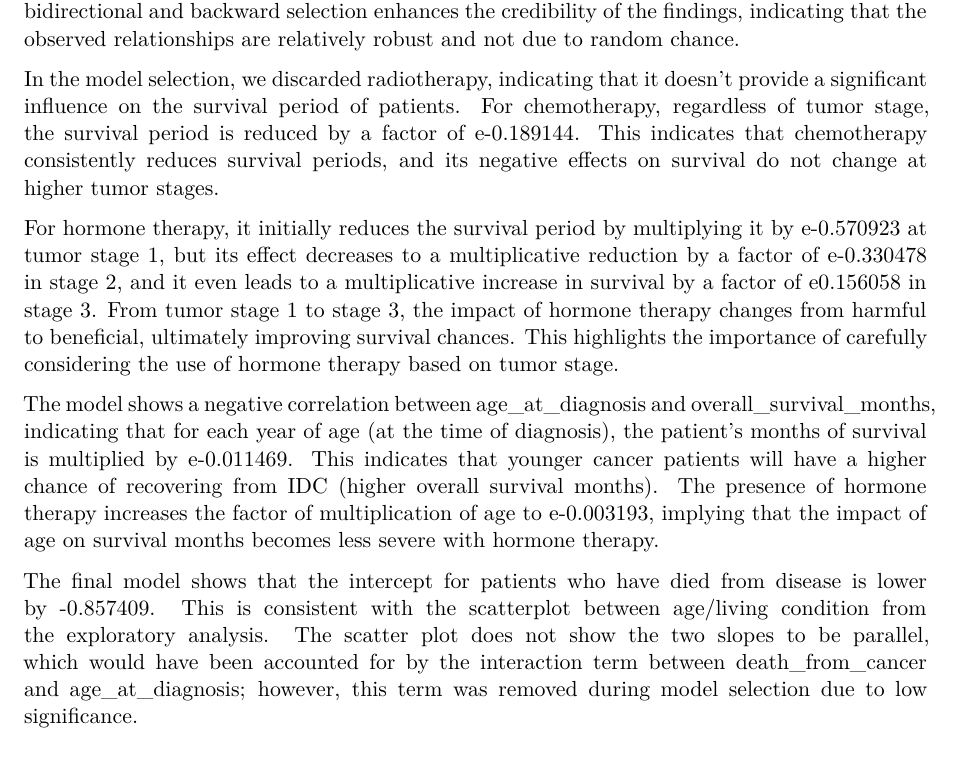
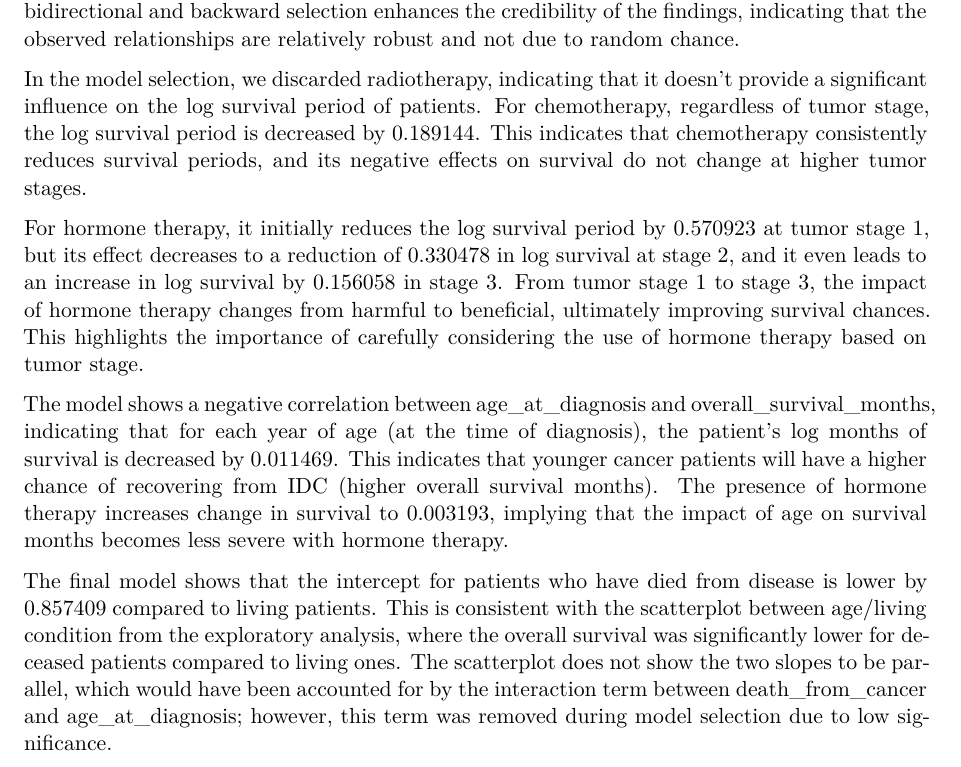
Before and after one commit to Nick-2003/STAT-306-Project-Group-10, a Quarto document (STAT_306_Project_Group_10.qmd): part of page 9 of 11, cut so that both start at the same text. Rendered offline with R 4.5, knitr and Pandoc in place of Quarto, then LaTeX, with nearby package versions; some code elsewhere in the file could not run offline.

Commit message:
Value changed

```diff
--- a/STAT_306_Project_Group_10.qmd
+++ b/STAT_306_Project_Group_10.qmd
@@ -602,13 +602,13 @@ The final regression model includes the following key variables: age, chemothera
 
 The results from bidirectional selection and backward selection consistently provided the same set of covariates, but the results from forward selection did not, possibly due to it missing covariates that are only significant in combination with other covariates. The covariates of the final regression model are all statistically significant on the 5% significance level, with the exception of the interaction term between age and hormone therapy. This consistency between bidirectional and backward selection enhances the credibility of the findings, indicating that the observed relationships are relatively robust and not due to random chance.
 
-In the model selection, we discarded radiotherapy, indicating that it doesn’t provide a significant influence on the survival period of patients. For chemotherapy, regardless of tumor stage, the survival period is reduced by a factor of e-0.189144. This indicates that chemotherapy consistently reduces survival periods, and its negative effects on survival do not change at higher tumor stages.
+In the model selection, we discarded radiotherapy, indicating that it doesn’t provide a significant influence on the log survival period of patients. For chemotherapy, regardless of tumor stage, the log survival period is decreased by 0.189144. This indicates that chemotherapy consistently reduces survival periods, and its negative effects on survival do not change at higher tumor stages.
 
-For hormone therapy, it initially reduces the survival period by multiplying it by e-0.570923 at tumor stage 1, but its effect decreases to a multiplicative reduction by a factor of e-0.330478 in stage 2, and it even leads to a multiplicative increase in survival by a factor of e0.156058 in stage 3. From tumor stage 1 to stage 3, the impact of hormone therapy changes from harmful to beneficial, ultimately improving survival chances. This highlights the importance of carefully considering the use of hormone therapy based on tumor stage.
+For hormone therapy, it initially reduces the log survival period by 0.570923 at tumor stage 1, but its effect decreases to a reduction of 0.330478 in log survival at stage 2, and it even leads to an increase in log survival by 0.156058 in stage 3. From tumor stage 1 to stage 3, the impact of hormone therapy changes from harmful to beneficial, ultimately improving survival chances. This highlights the importance of carefully considering the use of hormone therapy based on tumor stage.
 
-The model shows a negative correlation between age_at_diagnosis and overall_survival_months, indicating that for each year of age (at the time of diagnosis), the patient’s months of survival is multiplied by e-0.011469. This indicates that younger cancer patients will have a higher chance of recovering from IDC (higher overall survival months). The presence of hormone therapy increases the factor of multiplication of age to e-0.003193, implying that the impact of age on survival months becomes less severe with hormone therapy.
+The model shows a negative correlation between age_at_diagnosis and overall_survival_months, indicating that for each year of age (at the time of diagnosis), the patient’s log months of survival is decreased by 0.011469. This indicates that younger cancer patients will have a higher chance of recovering from IDC (higher overall survival months). The presence of hormone therapy increases change in survival to 0.003193, implying that the impact of age on survival months becomes less severe with hormone therapy.
 
-The final model shows that the intercept for patients who have died from disease is lower by -0.857409. This is consistent with the scatterplot between age/living condition from the exploratory analysis. The scatter plot does not show the two slopes to be parallel, which would have been accounted for by the interaction term between death_from_cancer and age_at_diagnosis; however, this term was removed during model selection due to low significance.
+The final model shows that the intercept for patients who have died from disease is lower by 0.857409 compared to living patients. This is consistent with the scatterplot between age/living condition from the exploratory analysis, where the overall survival was significantly lower for deceased patients compared to living ones. The scatterplot does not show the two slopes to be parallel, which would have been accounted for by the interaction term between death_from_cancer and age_at_diagnosis; however, this term was removed during model selection due to low significance.
 
 To further validate the reliability of the model, the plot of fitted values versus residuals shows a good fit with residuals centered around zero, demonstrating homoscedasticity. Additionally, the residuals are randomly scattered without any discernible pattern beyond being centered around 0, suggesting that the errors are independent and that the relationship between the independent variables and the dependent variable is assumed to be linear. Furthermore, the points in the QQ plot align closely along the diagonal line, indicating that the residuals are approximately normally distributed. These observations confirm that the regression model does not violate the key assumptions of regression analysis, thereby minimizing the risk of drawing incorrect conclusions.
 
```
Also changed, not shown: STAT 306 Project (Group 10).pdf.
